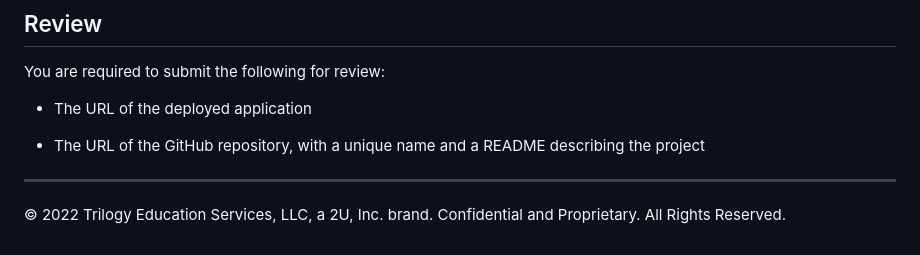
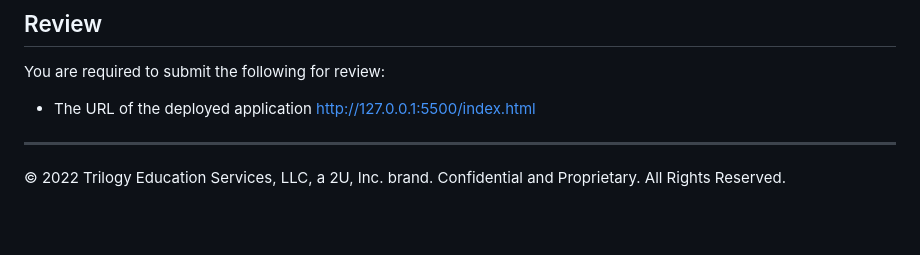
Before and after one commit to SabrinaD13/Meeting-Scheduler, a Markdown page: README.md, the part around one of its changes. Drawn GitHub-style; blank space fills up the shorter version.

```diff
--- a/README.md
+++ b/README.md
@@ -92,8 +93,8 @@ This Challenge is graded based on the following criteria:
 You are required to submit the following for review:
 
 * The URL of the deployed application
+http://127.0.0.1:5500/index.html
 
-* The URL of the GitHub repository, with a unique name and a README describing the project
 
 - - -
 © 2022 Trilogy Education Services, LLC, a 2U, Inc. brand. Confidential and Proprietary. All Rights Reserved.
```
Also changed, not shown: other parts of README.md (+1 -0 lines).
